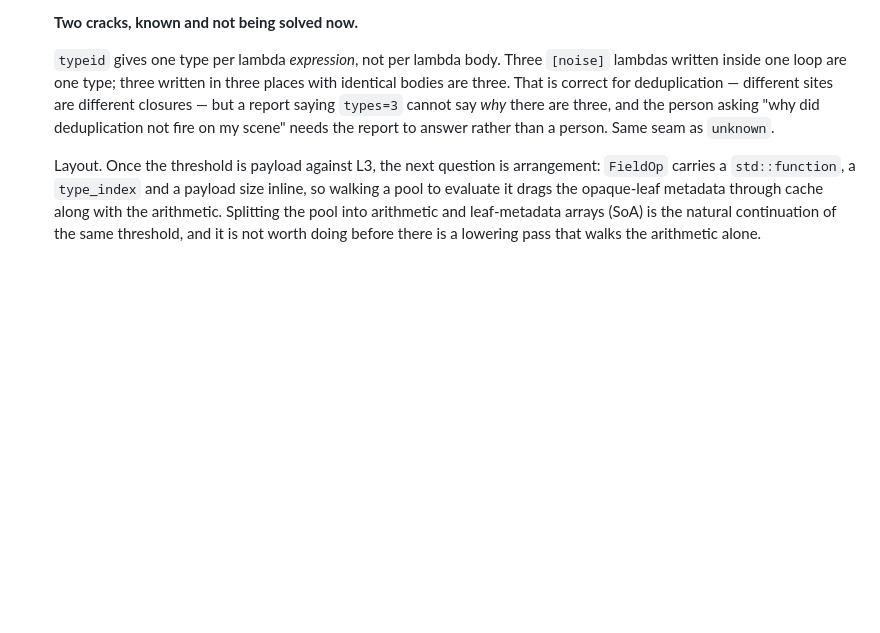
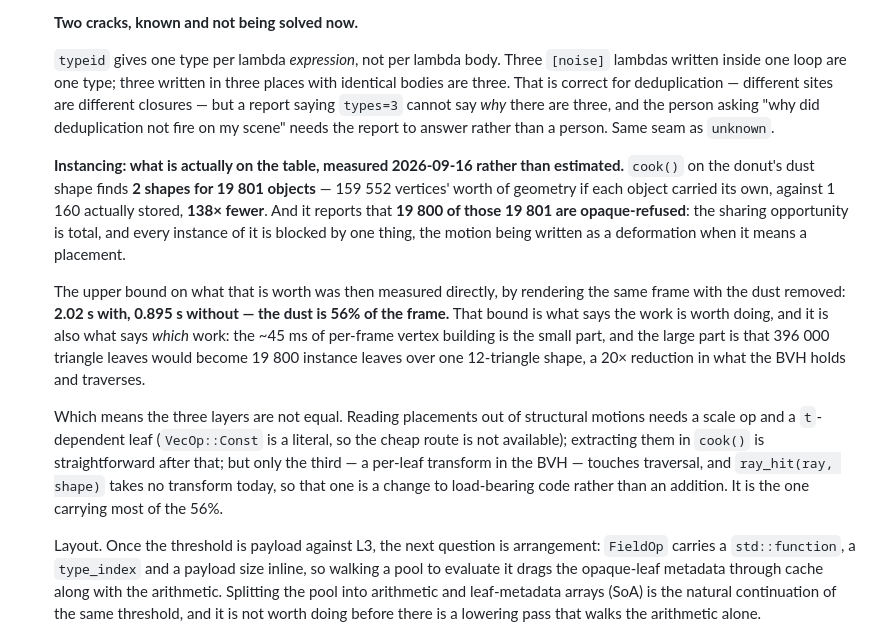
Before and after one commit to Vaniell0/spatium, a Markdown page: docs/ROADMAP.md, the part around the change. Drawn GitHub-style; blank space fills up the shorter version.

Commit message:
docs: record what instancing is worth, measured rather than estimated
Two numbers, both produced before deciding anything.

cook() on the donut's dust shape: 2 shapes for 19 801 objects, 159 552
vertices' worth of geometry if each carried its own against 1 160 stored,
138x fewer -- and 19 800 of the 19 801 opaque-refused. The sharing
opportunity is total and every instance of it is blocked by one thing.

The upper bound on what collecting it is worth, measured by rendering the
same frame without the dust: 2.02 s with, 0.895 s without. The dust is
56% of the frame.

That bound justifies the work and also says which part of it matters. The
~45 ms of per-frame vertex building is the small share; the large one is
that 396 000 triangle leaves would become 19 800 instance leaves over a
single 12-triangle shape -- 20x less for the BVH to hold and traverse.

So the three layers are not equal, and only the third touches traversal.
ray_hit(ray, shape) takes no transform today, so a per-leaf transform is a
change to load-bearing code rather than an addition -- and it is the one
carrying most of the 56%.

Co-Authored-By: Claude Opus 5 <noreply@anthropic.com>
Claude-Session: https://claude.ai/code/session_01PV24p4UXUE7Uoni9GP7Lzd

```diff
--- a/docs/ROADMAP.md
+++ b/docs/ROADMAP.md
@@ -524,6 +524,12 @@ question is not reopened from scratch in a month.
 
   `typeid` gives one type per lambda *expression*, not per lambda body. Three `[noise]` lambdas written inside one loop are one type; three written in three places with identical bodies are three. That is correct for deduplication — different sites are different closures — but a report saying `types=3` cannot say *why* there are three, and the person asking "why did deduplication not fire on my scene" needs the report to answer rather than a person. Same seam as `unknown`.
 
+  **Instancing: what is actually on the table, measured 2026-09-16 rather than estimated.** `cook()` on the donut's dust shape finds **2 shapes for 19 801 objects** — 159 552 vertices' worth of geometry if each object carried its own, against 1 160 actually stored, **138× fewer**. And it reports that **19 800 of those 19 801 are opaque-refused**: the sharing opportunity is total, and every instance of it is blocked by one thing, the motion being written as a deformation when it means a placement.
+
+  The upper bound on what that is worth was then measured directly, by rendering the same frame with the dust removed: **2.02 s with, 0.895 s without — the dust is 56% of the frame.** That bound is what says the work is worth doing, and it is also what says *which* work: the ~45 ms of per-frame vertex building is the small part, and the large part is that 396 000 triangle leaves would become 19 800 instance leaves over one 12-triangle shape, a 20× reduction in what the BVH holds and traverses.
+
+  Which means the three layers are not equal. Reading placements out of structural motions needs a scale op and a `t`-dependent leaf (`VecOp::Const` is a literal, so the cheap route is not available); extracting them in `cook()` is straightforward after that; but only the third — a per-leaf transform in the BVH — touches traversal, and `ray_hit(ray, shape)` takes no transform today, so that one is a change to load-bearing code rather than an addition. It is the one carrying most of the 56%.
+
   Layout. Once the threshold is payload against L3, the next question is arrangement: `FieldOp` carries a `std::function`, a `type_index` and a payload size inline, so walking a pool to evaluate it drags the opaque-leaf metadata through cache along with the arithmetic. Splitting the pool into arithmetic and leaf-metadata arrays (SoA) is the natural continuation of the same threshold, and it is not worth doing before there is a lowering pass that walks the arithmetic alone.
 
   **Scrubbing time backwards already works, and is a property rather than a feature.** `materialize(trace, idx, t)` is a pure function of `t`: a motion field takes `(p, t)` and the trace never stores a previous frame. So rewinding is passing a smaller `t`, with no history buffer and nothing to record — the thing games with time control build machinery for falls out of the trace being a description rather than a state. Worth writing down because it is easy to lose: it holds *exactly as long as motion stays a pure function of time*. The moment a solver writes a pose that depends on the previous one, rewind needs history again. That is the strongest practical argument for keeping fields pure and putting any statefulness somewhere it can be named, and it is an argument that costs nothing today.
```
